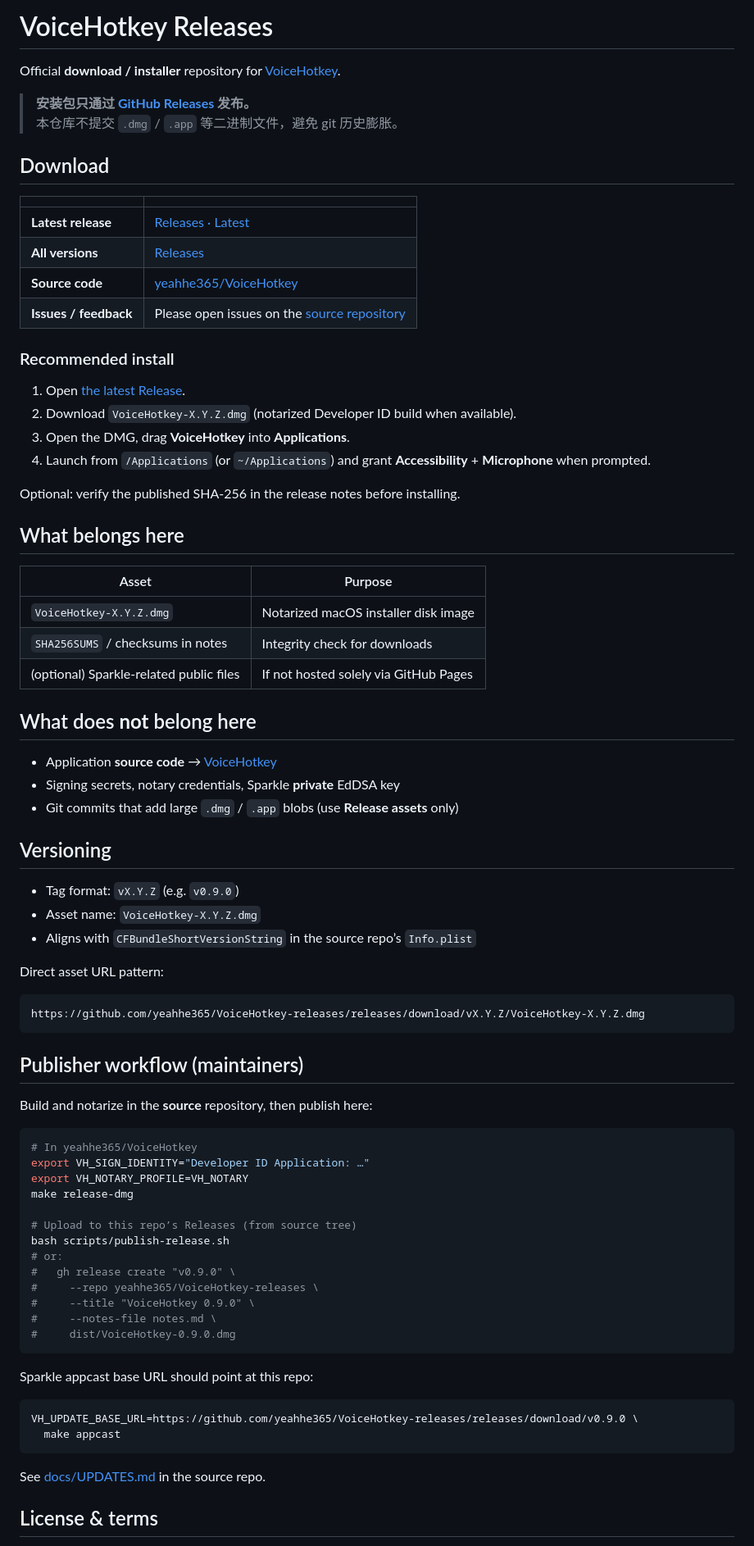
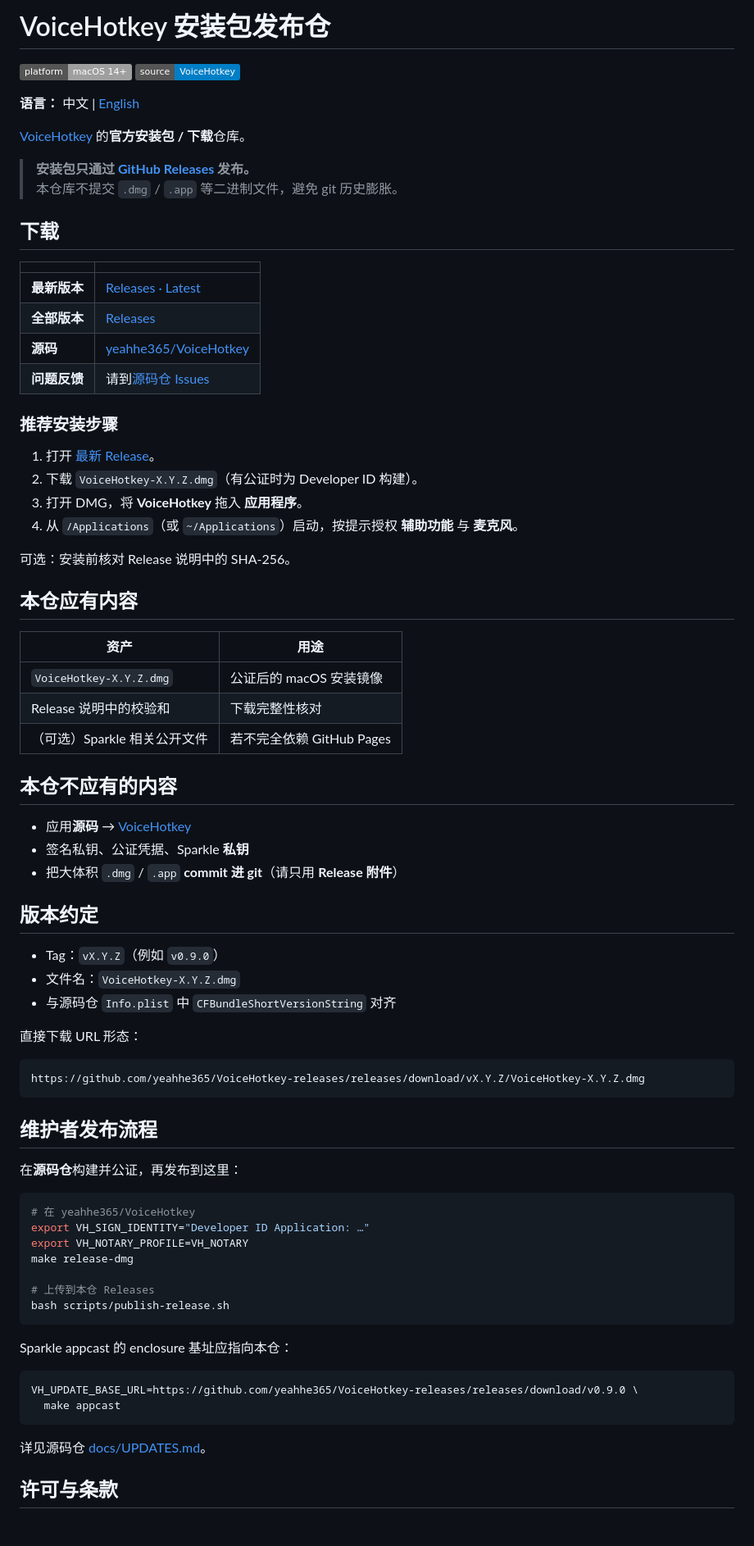
Before and after one commit to yeahhe365/VoiceHotkey-releases, a Markdown page: README.md, the part around one of its changes. Shown at 82% size. GitHub-like rendering; badges without logos.

Commit message:
Make README Chinese by default and add English README.en.md.

````diff
--- a/README.md
+++ b/README.md
@@ -1,82 +1,81 @@
-# VoiceHotkey Releases
+# VoiceHotkey 安装包发布仓
 
-Official **download / installer** repository for [VoiceHotkey](https://github.com/yeahhe365/VoiceHotkey).
+[![Platform](https://img.shields.io/badge/platform-macOS%2014%2B-lightgrey.svg)](https://github.com/yeahhe365/VoiceHotkey)
+[![Source](https://img.shields.io/badge/source-VoiceHotkey-blue.svg)](https://github.com/yeahhe365/VoiceHotkey)
+
+**语言：** 中文 | [English](README.en.md)
+
+[VoiceHotkey](https://github.com/yeahhe365/VoiceHotkey) 的**官方安装包 / 下载**仓库。
 
 > **安装包只通过 [GitHub Releases](https://github.com/yeahhe365/VoiceHotkey-releases/releases) 发布。**
 > 本仓库不提交 `.dmg` / `.app` 等二进制文件，避免 git 历史膨胀。
 
-## Download
+## 下载
 
 | | |
 |--|--|
-| **Latest release** | [Releases · Latest](https://github.com/yeahhe365/VoiceHotkey-releases/releases/latest) |
-| **All versions** | [Releases](https://github.com/yeahhe365/VoiceHotkey-releases/releases) |
-| **Source code** | [yeahhe365/VoiceHotkey](https://github.com/yeahhe365/VoiceHotkey) |
-| **Issues / feedback** | Please open issues on the [source repository](https://github.com/yeahhe365/VoiceHotkey/issues) |
+| **最新版本** | [Releases · Latest](https://github.com/yeahhe365/VoiceHotkey-releases/releases/latest) |
+| **全部版本** | [Releases](https://github.com/yeahhe365/VoiceHotkey-releases/releases) |
+| **源码** | [yeahhe365/VoiceHotkey](https://github.com/yeahhe365/VoiceHotkey) |
+| **问题反馈** | 请到[源码仓 Issues](https://github.com/yeahhe365/VoiceHotkey/issues) |
 
-### Recommended install
+### 推荐安装步骤
 
-1. Open [the latest Release](https://github.com/yeahhe365/VoiceHotkey-releases/releases/latest).
-2. Download `VoiceHotkey-X.Y.Z.dmg` (notarized Developer ID build when available).
-3. Open the DMG, drag **VoiceHotkey** into **Applications**.
-4. Launch from `/Applications` (or `~/Applications`) and grant **Accessibility** + **Microphone** when prompted.
+1. 打开 [最新 Release](https://github.com/yeahhe365/VoiceHotkey-releases/releases/latest)。
+2. 下载 `VoiceHotkey-X.Y.Z.dmg`（有公证时为 Developer ID 构建）。
+3. 打开 DMG，将 **VoiceHotkey** 拖入 **应用程序**。
+4. 从 `/Applications`（或 `~/Applications`）启动，按提示授权 **辅助功能** 与 **麦克风**。
 
-Optional: verify the published SHA-256 in the release notes before installing.
+可选：安装前核对 Release 说明中的 SHA-256。
 
-## What belongs here
+## 本仓应有内容
 
-| Asset | Purpose |
-|-------|---------|
-| `VoiceHotkey-X.Y.Z.dmg` | Notarized macOS installer disk image |
-| `SHA256SUMS` / checksums in notes | Integrity check for downloads |
-| (optional) Sparkle-related public files | If not hosted solely via GitHub Pages |
+| 资产 | 用途 |
+|------|------|
+| `VoiceHotkey-X.Y.Z.dmg` | 公证后的 macOS 安装镜像 |
+| Release 说明中的校验和 | 下载完整性核对 |
+| （可选）Sparkle 相关公开文件 | 若不完全依赖 GitHub Pages |
 
-## What does **not** belong here
+## 本仓不应有的内容
 
-- Application **source code** → [VoiceHotkey](https://github.com/yeahhe365/VoiceHotkey)
-- Signing secrets, notary credentials, Sparkle **private** EdDSA key
-- Git commits that add large `.dmg` / `.app` blobs (use **Release assets** only)
+- 应用**源码** → [VoiceHotkey](https://github.com/yeahhe365/VoiceHotkey)
+- 签名私钥、公证凭据、Sparkle **私钥**
+- 把大体积 `.dmg` / `.app` **commit 进 git**（请只用 **Release 附件**）
 
-## Versioning
+## 版本约定
 
-- Tag format: `vX.Y.Z` (e.g. `v0.9.0`)
-- Asset name: `VoiceHotkey-X.Y.Z.dmg`
-- Aligns with `CFBundleShortVersionString` in the source repo’s `Info.plist`
+- Tag：`vX.Y.Z`（例如 `v0.9.0`）
+- 文件名：`VoiceHotkey-X.Y.Z.dmg`
+- 与源码仓 `Info.plist` 中 `CFBundleShortVersionString` 对齐
 
-Direct asset URL pattern:
+直接下载 URL 形态：
 
 ```text
 https://github.com/yeahhe365/VoiceHotkey-releases/releases/download/vX.Y.Z/VoiceHotkey-X.Y.Z.dmg
 ```
 
-## Publisher workflow (maintainers)
+## 维护者发布流程
 
-Build and notarize in the **source** repository, then publish here:
+在**源码仓**构建并公证，再发布到这里：
 
 ```bash
-# In yeahhe365/VoiceHotkey
+# 在 yeahhe365/VoiceHotkey
 export VH_SIGN_IDENTITY="Developer ID Application: …"
 export VH_NOTARY_PROFILE=VH_NOTARY
 make release-dmg
 
-# Upload to this repo’s Releases (from source tree)
+# 上传到本仓 Releases
 bash scripts/publish-release.sh
-# or:
-#   gh release create "v0.9.0" \
-#     --repo yeahhe365/VoiceHotkey-releases \
-#     --title "VoiceHotkey 0.9.0" \
-#     --notes-file notes.md \
-#     dist/VoiceHotkey-0.9.0.dmg
 ```
 
-Sparkle appcast base URL should point at this repo:
+Sparkle appcast 的 enclosure 基址应指向本仓：
 
 ```bash
 VH_UPDATE_BASE_URL=https://github.com/yeahhe365/VoiceHotkey-releases/releases/download/v0.9.0 \
   make appcast
 ```
 
-See [docs/UPDATES.md](https://github.com/yeahhe365/VoiceHotkey/blob/main/docs/UPDATES.md) in the source repo.
+详见源码仓 [docs/UPDATES.md](https://github.com/yeahhe365/VoiceHotkey/blob/main/docs/UPDATES.md)。
 
-## License & terms
+## 许可与条款
 
````
Also changed, not shown: other parts of README.md (+5 -5 lines), README.en.md (added, +88 -0 lines).
